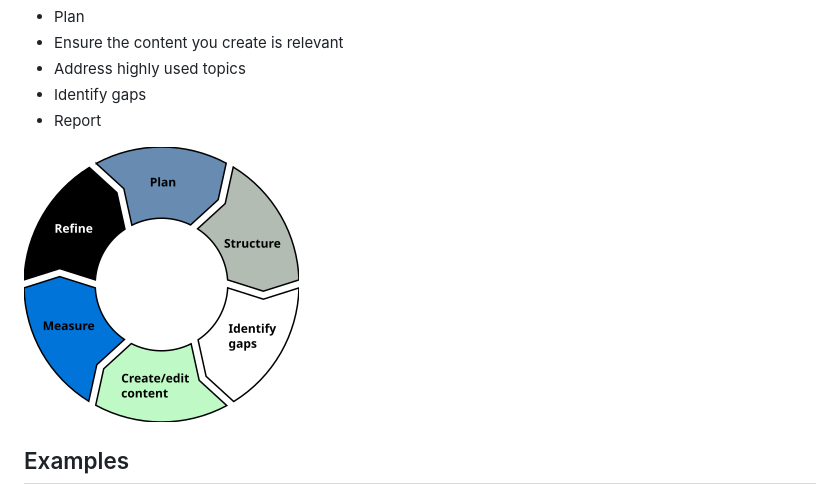
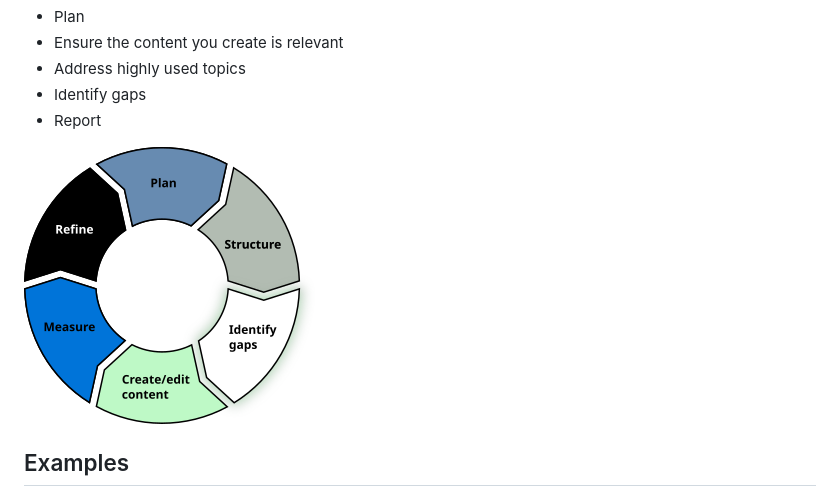
Before and after one commit to emdashdrupal/11ty-working, a Markdown page: content/skills/metrics.md, the part around the change. Rendered like a GitHub page; pictures changed too: assets/images/content-lifecycle-identify.png (added).

```diff
--- a/content/skills/metrics.md
+++ b/content/skills/metrics.md
@@ -13,7 +13,7 @@ categories: metrics
 - Identify gaps
 - Report
 
-![Content lifecycle](/assets/images/content-lifecycle.png)
+![Content lifecycle](/assets/images/content-lifecycle-identify.png)
 
 ## Examples
 
```
Also changed, not shown: content/skills/information-architecture.md (+2 -0 lines), assets/images/content-lifecycle-structure.png (added), 2 other files.
